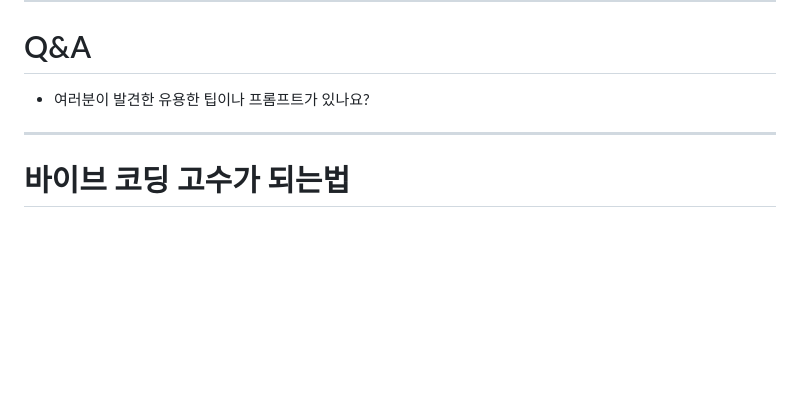
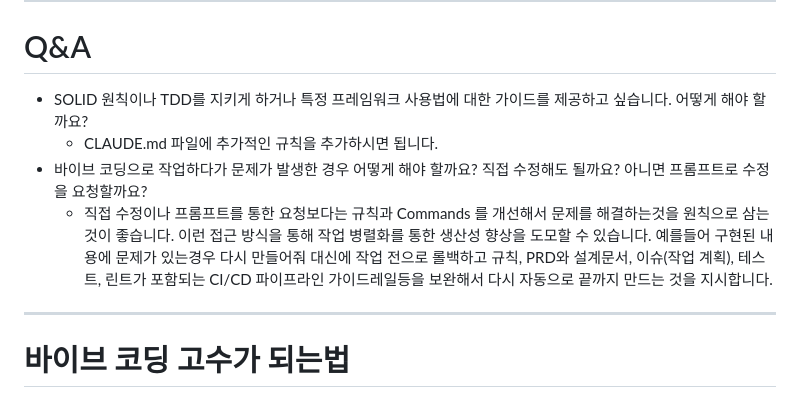
Before and after one commit to roboco-io/vibe-coding-workshop, a Markdown page: slides/index.md, the part around the change. Rendered like a GitHub page; blank space fills up the shorter version.

Commit message:
슬라이드 수정

```diff
--- a/slides/index.md
+++ b/slides/index.md
@@ -284,7 +284,10 @@ AI는 반복적 작업을 자동화하고,
 
 # Q&A
 
-- 여러분이 발견한 유용한 팁이나 프롬프트가 있나요?
+- SOLID 원칙이나 TDD를 지키게 하거나 특정 프레임워크 사용법에 대한 가이드를 제공하고 싶습니다. 어떻게 해야 할까요?
+  - CLAUDE.md 파일에 추가적인 규칙을 추가하시면 됩니다.
+- 바이브 코딩으로 작업하다가 문제가 발생한 경우 어떻게 해야 할까요? 직접 수정해도 될까요? 아니면 프롬프트로 수정을 요청할까요?
+  - 직접 수정이나 프롬프트를 통한 요청보다는 규칙과 Commands 를 개선해서 문제를 해결하는것을 원칙으로 삼는것이 좋습니다. 이런 접근 방식을 통해 작업 병렬화를 통한 생산성 향상을 도모할 수 있습니다. 예를들어 구현된 내용에 문제가 있는경우 다시 만들어줘 대신에 작업 전으로 롤백하고 규칙, PRD와 설계문서,  이슈(작업 계획), 테스트, 린트가 포함되는 CI/CD 파이프라인 가이드레일등을 보완해서 다시 자동으로 끝까지 만드는 것을 지시합니다.
 
 ---
 
```
